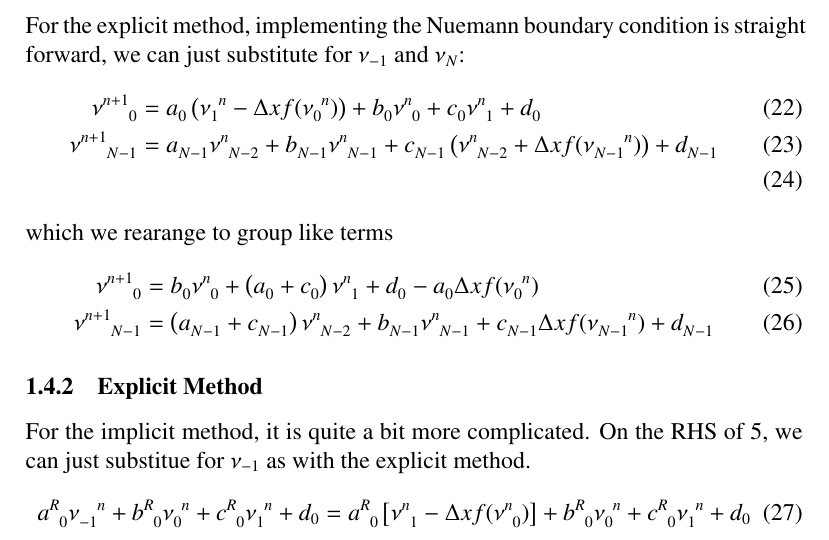
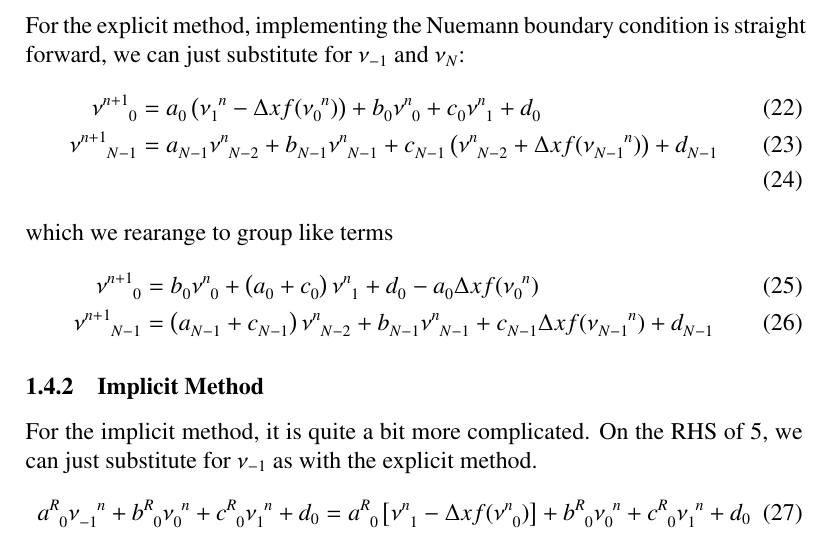
Before and after one commit to CD3/LaserTherm, a LaTeX document (doc/writups/BoundaryConditions/FiniteDifferenceBoundaryConditions.tex): part of page 4 of 8, cut so that both start at the same text. Compiled offline with pdfLaTeX.

Commit message:
doc: fixed typo in BC writeup

```diff
--- a/doc/writups/BoundaryConditions/FiniteDifferenceBoundaryConditions.tex
+++ b/doc/writups/BoundaryConditions/FiniteDifferenceBoundaryConditions.tex
@@ -263,9 +263,9 @@ which we rearange to group like terms
 \end{align}
 
 
-\subsubsection{Explicit Method}
+\subsubsection{Implicit Method}
 For the implicit method, it is quite a bit more complicated.
-On the RHS of \ref{eqn:FD_eqn}, we can just substitue for $\nu_{-1}$ as with the explicit method.
+On the RHS of \ref{eqn:FD_eqn}, we can just substitute for $\nu_{-1}$ as with the explicit method.
 \begin{equation}
   \label{eqn:lhs}
   a\indices{^R_0} \nu\indices{_{-1}^{n  }}
```
Also changed, not shown: doc/writups/BoundaryConditions/FiniteDifferenceBoundaryConditions.pdf, 1 other file.
